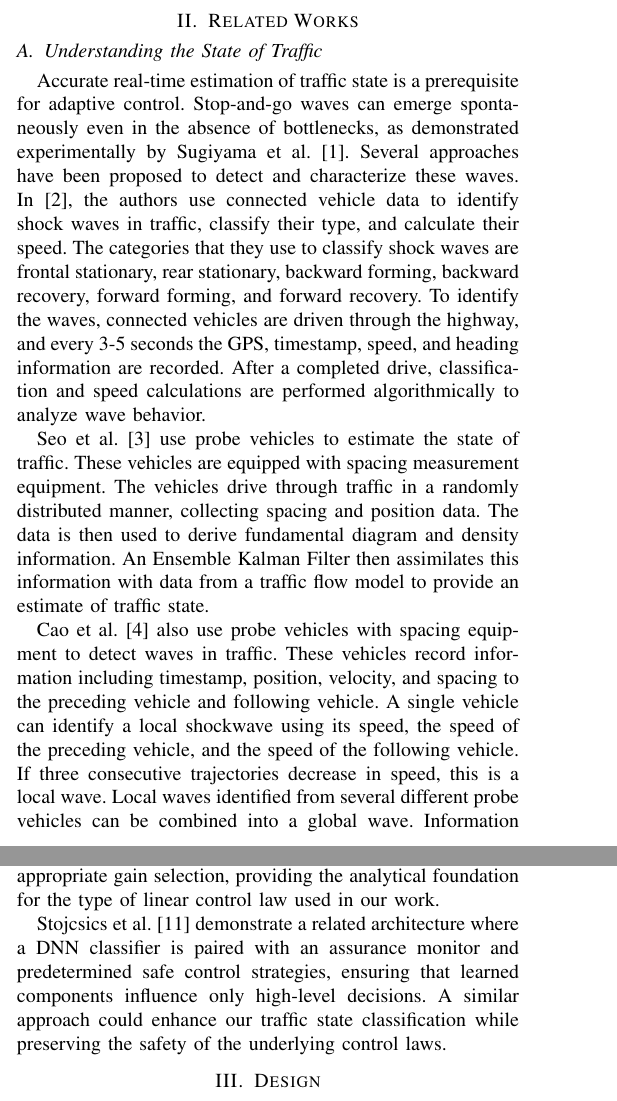
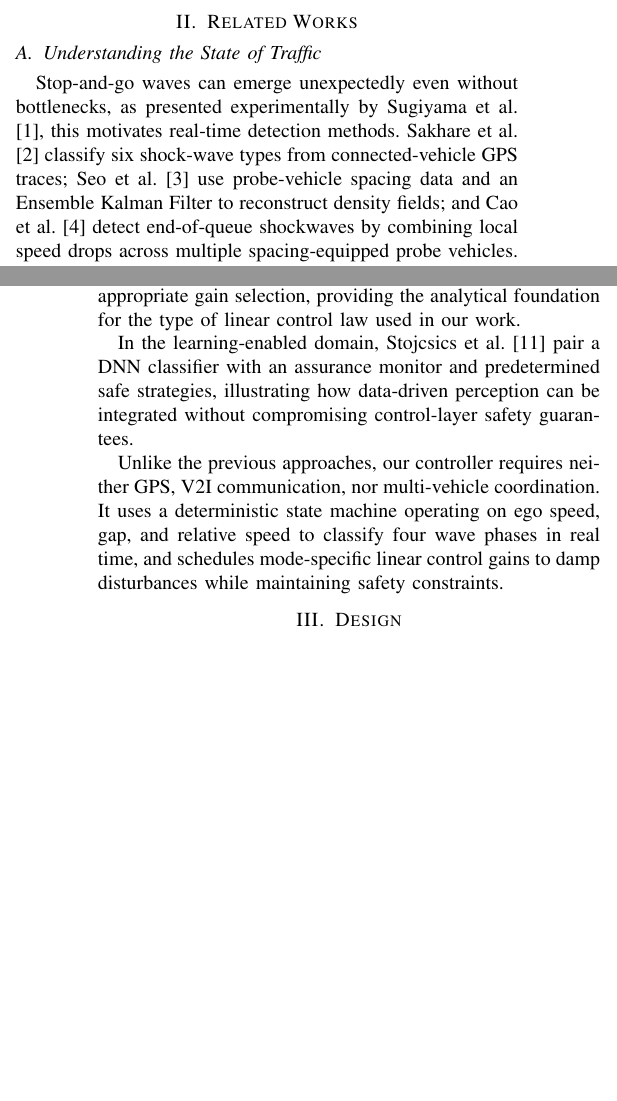
Before and after one commit to PMQ9/anchormotors_acc_project, a LaTeX paper (paper/_2026__ITSC_Group_Project_Paper/main.tex): two parts of the columns of pages 1 and 2 of 9, joined at a grey line, cut so that both start at the same text, the shorter picture padded with empty space. Compiled offline with pdfLaTeX; a missing font is replaced by an installed copy or a similar font; a LaTeX package or settings file that is missing is left out.

Commit message:
shorten the related work section

```diff
--- a/paper/_2026__ITSC_Group_Project_Paper/main.tex
+++ b/paper/_2026__ITSC_Group_Project_Paper/main.tex
@@ -44,9 +44,9 @@
 
 \author{
 \IEEEauthorblockN{
+Kate Sanborn\IEEEauthorrefmark{1},
+Quang Pham\IEEEauthorrefmark{1},
 Daechul Jung\IEEEauthorrefmark{1},
-Quang Pham\IEEEauthorrefmark{1},
-Kate Sanborn\IEEEauthorrefmark{1},
 Dan Work\IEEEauthorrefmark{1},
 Jonathan Sprinkle\IEEEauthorrefmark{1}
 }
@@ -90,12 +90,6 @@
 
 \section{Related Works}
 \subsection{Understanding the State of Traffic}
-Accurate real-time estimation of traffic state is a prerequisite for adaptive control. Stop-and-go waves can emerge spontaneously even in the absence of bottlenecks, as demonstrated experimentally by Sugiyama et al.\ \cite{Sugiyama2008}. Several approaches have been proposed to detect and characterize these waves. In \cite{futuretransp3040063}, the authors use connected vehicle data to identify shock waves in traffic, classify their type, and calculate their speed. The categories that they use to classify shock waves are frontal stationary, rear stationary, backward forming, backward recovery, forward forming, and forward recovery. To identify the waves, connected vehicles are driven through the highway, and every 3-5 seconds the GPS, timestamp, speed, and heading information are recorded. After a completed drive, classification and speed calculations are performed algorithmically to analyze wave behavior.
-
-Seo et al. \cite{7313231} use probe vehicles to estimate the state of traffic. These vehicles are equipped with spacing measurement equipment. The vehicles drive through traffic in a randomly distributed manner, collecting spacing and position data. The data is then used to derive fundamental diagram and density information. An Ensemble Kalman Filter then assimilates this information with data from a traffic flow model to provide an estimate of traffic state.
-
-Cao et al. \cite{https://doi.org/10.1049/iet-its.2018.5124} also use probe vehicles with spacing equipment to detect waves in traffic. These vehicles record information including timestamp, position, velocity, and spacing to the preceding vehicle and following vehicle. A single vehicle can identify a local shockwave using its speed, the speed of the preceding vehicle, and the speed of the following vehicle. If three consecutive trajectories decrease in speed, this is a local wave. Local waves identified from several different probe vehicles can be combined into a global wave. Information recorded from several probe vehicles also allows for the calculation of the wave speed.
-
-In these previous works, several vehicles are used to estimate the state of traffic. Some of these analyses cannot be performed in real-time and are instead performed later using the recorded data. For this work, the vehicle only has data from a single vehicle that can be used to estimate the state of traffic.
+Stop-and-go waves can emerge unexpectedly even without bottlenecks, as presented experimentally by Sugiyama et al.\ \cite{Sugiyama2008}, this motivates real-time detection methods. Sakhare et al.\ \cite{futuretransp3040063} classify six shock-wave types from connected-vehicle GPS traces; Seo et al.\ \cite{7313231} use probe-vehicle spacing data and an Ensemble Kalman Filter to reconstruct density fields; and Cao et al.\ \cite{https://doi.org/10.1049/iet-its.2018.5124} detect end-of-queue shockwaves by combining local speed drops across multiple spacing-equipped probe vehicles. These methods share a common limitation: they require \emph{fleets} of instrumented or connected vehicles and, in some cases, offline post-processing. In contrast, our approach classifies the traffic wave phase using only onboard measurements from a \emph{single} ego vehicle in real time.
 
 \subsection{ACC that Adapts to Traffic State}
@@ -109,8 +97,9 @@
 
 An important motivation for traffic-state-adaptive control is the empirical finding that commercially deployed ACC systems are not string stable. Gunter et al.\ \cite{Gunter2021StringStable} tested production ACC vehicles and showed that they amplify velocity disturbances, contributing to stop-and-go wave formation rather than suppressing it. This underscores the need for controllers that actively account for the surrounding traffic state. On the theoretical side, Ploeg et al.\ \cite{Ploeg2014} formalize $\mathcal{L}_p$ string stability for cascaded vehicle-following systems and show that a constant time-headway policy can guarantee string stability under appropriate gain selection, providing the analytical foundation for the type of linear control law used in our work.
 
-Stojcsics et al. \cite{s21186089} demonstrate a related architecture where a DNN classifier is paired with an assurance monitor and predetermined safe control strategies, ensuring that learned components influence only high-level decisions. A similar approach could enhance our traffic state classification while preserving the safety of the underlying control laws.
+In the learning-enabled domain, Stojcsics et al.\ \cite{s21186089} pair a DNN classifier with an assurance monitor and predetermined safe strategies, illustrating how data-driven perception can be integrated without compromising control-layer safety guarantees.
 
+Unlike the previous approaches, our controller requires neither GPS, V2I communication, nor multi-vehicle coordination. It uses a deterministic state machine operating on ego speed, gap, and relative speed to classify four wave phases in real time, and schedules mode-specific linear control gains to damp disturbances while maintaining safety constraints.
 
 \section{Design}
 Our design has two main components: classification and state-specific control. The goal of classification is to identify the state of overall traffic based on the behavior of the lead vehicle. The state then determines the control strategy that we use in the vehicle.
```
Also changed, not shown: paper/_2026__ITSC_Group_Project_Paper/main.tex (12 more changed lines).
